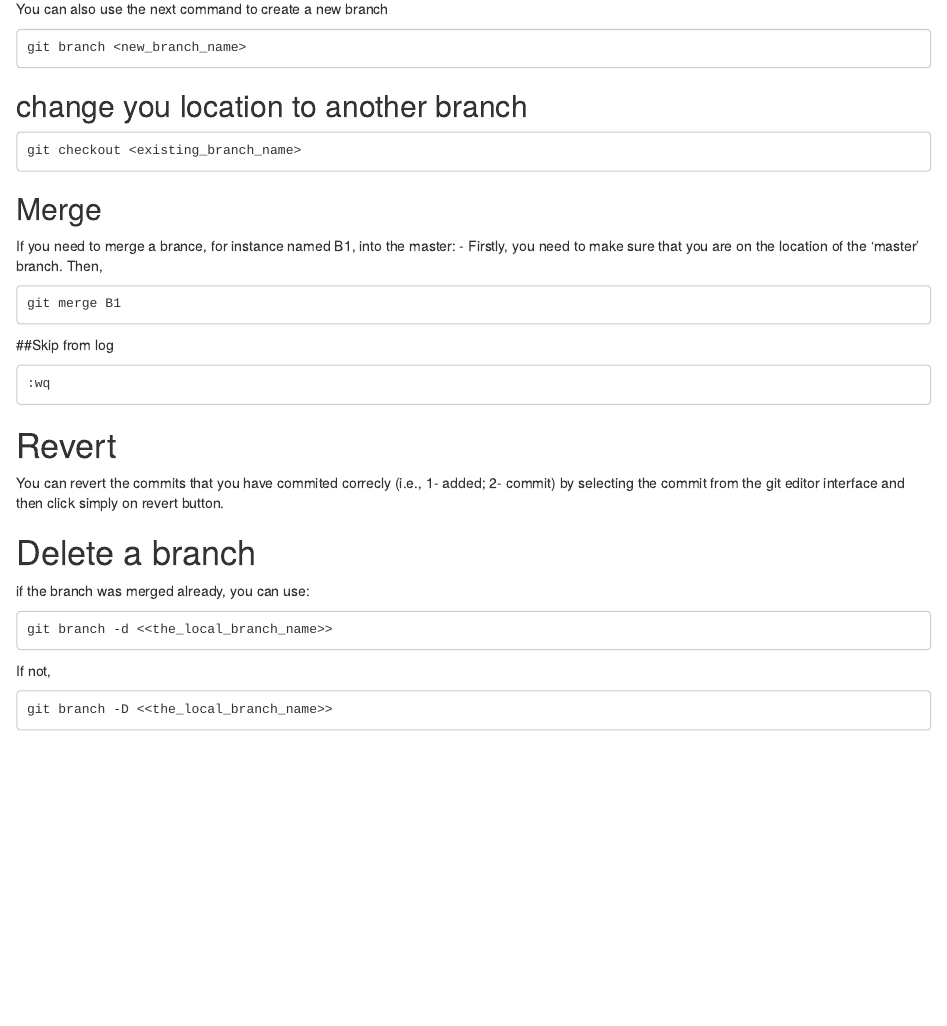
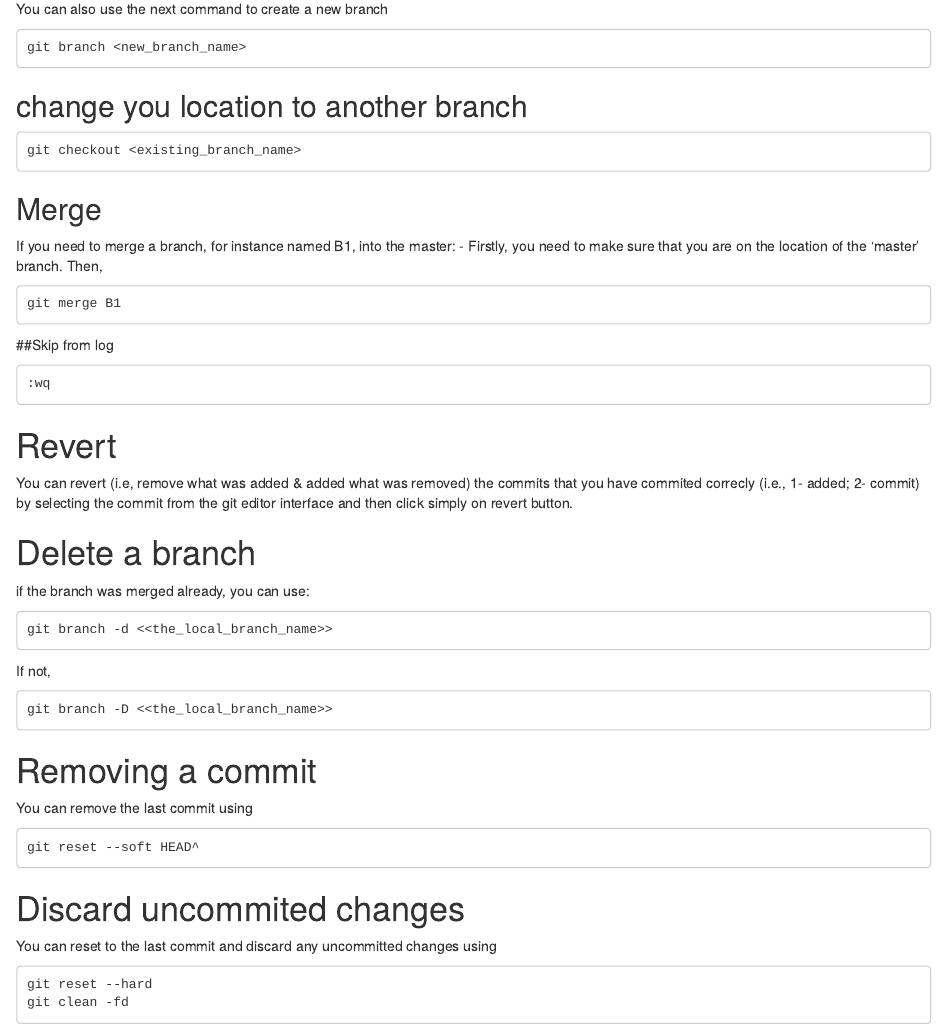
Before and after one commit to Osmahmoud/Assist, an R Markdown document (Git Commands.Rmd): the page in a window 1100 px wide, from 1770 px down. Rendered offline with R 4.5, knitr and Pandoc, with nearby package versions.

Commit message:
Removing last commit and undo uncommitted changes

````diff
--- a/Git Commands.Rmd
+++ b/Git Commands.Rmd
@@ -93,7 +93,7 @@ git checkout <existing_branch_name>
 ```
 
 ## Merge
-If you need to merge a brance, for instance named B1, into the master:
+If you need to merge a branch, for instance named B1, into the master:
 - Firstly, you need to make sure that you are on the location of the 'master' branch. Then,
 ```
 git merge B1
@@ -106,7 +106,7 @@ git merge B1
 
 # Revert
 
-You can revert the commits that you have commited correcly (i.e., 1- added; 2- commit) by selecting the commit from the git editor interface and then click simply on revert button.
+You can revert (i.e, remove what was added & added what was removed) the commits that you have commited correcly (i.e., 1- added; 2- commit) by selecting the commit from the git editor interface and then click simply on revert button.
 
 # Delete a branch
 if the branch was merged already, you can use:
@@ -116,3 +116,18 @@ if the branch was merged already, you can use:
 If not,
 
     git branch -D <<the_local_branch_name>>
+
+
+# Removing a commit
+
+You can remove the last commit using
+
+    git reset --soft HEAD^
+
+# Discard uncommited changes
+
+You can reset to the last commit and discard any uncommitted changes using
+```
+git reset --hard
+git clean -fd
+```
````
Also changed, not shown: Git_Commands.html.
